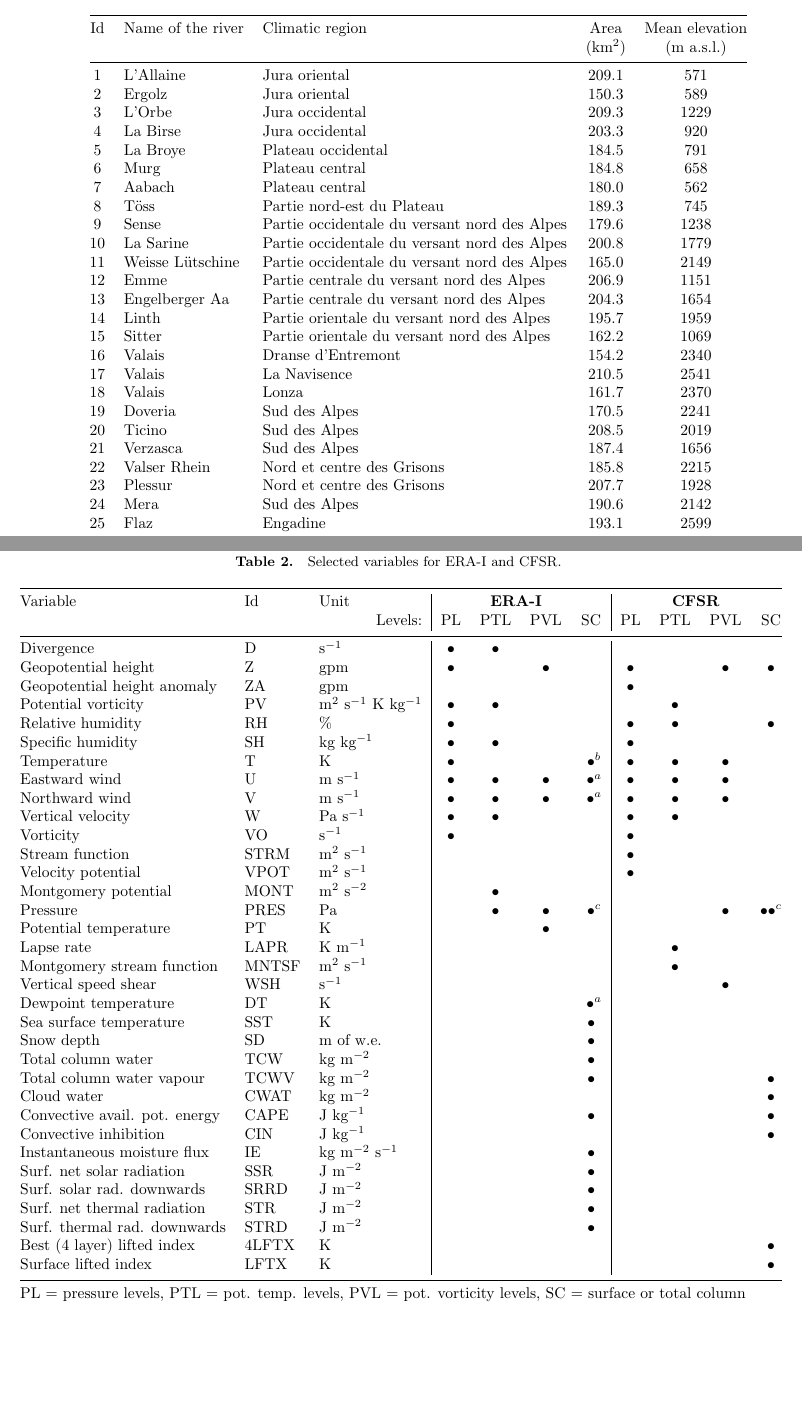
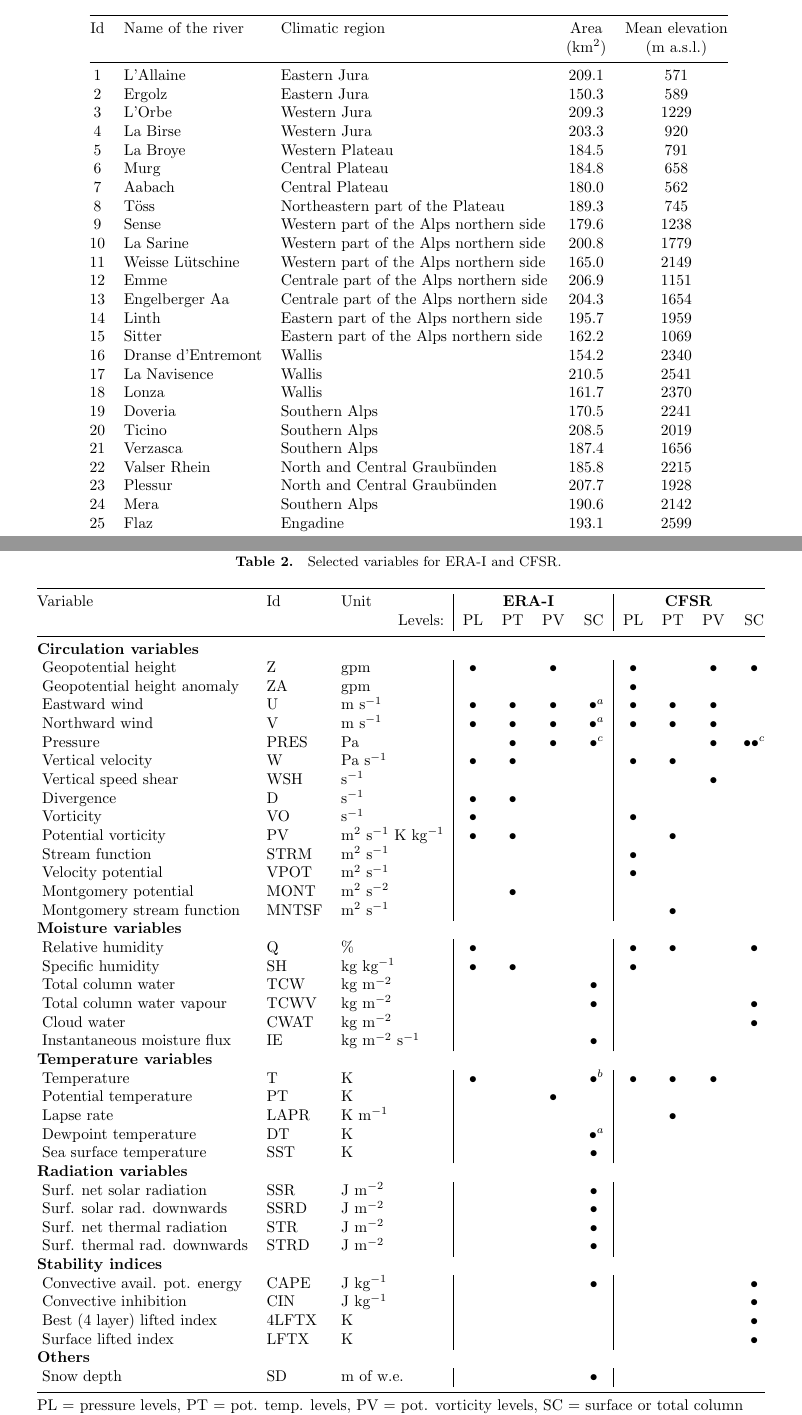
Before and after one commit to pascalhorton/article-ivs-precip-analogs, a LaTeX document (agujournaltemplate.tex): two parts of pages 4 and 10 of 18, joined at a grey line, cut so that both start at the same text, the shorter picture padded with empty space. Compiled offline with pdfLaTeX.

Commit message:
Changing predictors table.

```diff
--- a/agujournaltemplate.tex
+++ b/agujournaltemplate.tex
@@ -198,30 +198,30 @@ The precipitation data considered is the RhiresD gridded dataset provided by Met
 		Id & Name of the river & Climatic region & Area & Mean elevation \\
 		& & & (km$^2$) & (m a.s.l.) \\
 		\hline
-		1 & L'Allaine & Jura oriental & 209.1 & 571 \\
-		2 & Ergolz & Jura oriental & 150.3 & 589 \\
-		3 & L'Orbe & Jura occidental & 209.3 & 1229 \\
-		4 & La Birse & Jura occidental & 203.3 & 920 \\
-		5 & La Broye & Plateau occidental & 184.5 & 791 \\
-		6 & Murg & Plateau central & 184.8 & 658 \\
-		7 & Aabach & Plateau central & 180.0 & 562 \\
-		8 & T\"oss & Partie nord-est du Plateau & 189.3 & 745 \\
-		9 & Sense & Partie occidentale du versant nord des Alpes & 179.6 & 1238 \\
-		10 & La Sarine & Partie occidentale du versant nord des Alpes & 200.8 & 1779 \\
-		11 & Weisse L\"utschine & Partie occidentale du versant nord des Alpes & 165.0 & 2149 \\
-		12 & Emme & Partie centrale du versant nord des Alpes & 206.9 & 1151 \\
-		13 & Engelberger Aa & Partie centrale du versant nord des Alpes & 204.3 & 1654 \\
-		14 & Linth & Partie orientale du versant nord des Alpes & 195.7 & 1959 \\
-		15 & Sitter & Partie orientale du versant nord des Alpes & 162.2 & 1069 \\
-		16 & Valais & Dranse d'Entremont & 154.2 & 2340 \\
-		17 & Valais & La Navisence & 210.5 & 2541 \\
-		18 & Valais & Lonza & 161.7 & 2370 \\
-		19 & Doveria & Sud des Alpes & 170.5 & 2241 \\
-		20 & Ticino & Sud des Alpes & 208.5 & 2019 \\
-		21 & Verzasca & Sud des Alpes & 187.4 & 1656 \\
-		22 & Valser Rhein & Nord et centre des Grisons & 185.8 & 2215 \\
-		23 & Plessur & Nord et centre des Grisons & 207.7 & 1928 \\
-		24 & Mera & Sud des Alpes & 190.6 & 2142 \\
+		1 & L'Allaine & Eastern Jura & 209.1 & 571 \\
+		2 & Ergolz & Eastern Jura & 150.3 & 589 \\
+		3 & L'Orbe & Western Jura & 209.3 & 1229 \\
+		4 & La Birse & Western Jura & 203.3 & 920 \\
+		5 & La Broye & Western Plateau & 184.5 & 791 \\
+		6 & Murg & Central Plateau & 184.8 & 658 \\
+		7 & Aabach & Central Plateau & 180.0 & 562 \\
+		8 & T\"oss & Northeastern part of the Plateau & 189.3 & 745 \\
+		9 & Sense & Western part of the Alps northern side & 179.6 & 1238 \\
+		10 & La Sarine & Western part of the Alps northern side & 200.8 & 1779 \\
+		11 & Weisse L\"utschine & Western part of the Alps northern side & 165.0 & 2149 \\
+		12 & Emme & Centrale part of the Alps northern side & 206.9 & 1151 \\
+		13 & Engelberger Aa & Centrale part of the Alps northern side & 204.3 & 1654 \\
+		14 & Linth & Eastern part of the Alps northern side & 195.7 & 1959 \\
+		15 & Sitter & Eastern part of the Alps northern side & 162.2 & 1069 \\
+		16 & Dranse d'Entremont & Wallis & 154.2 & 2340 \\
+		17 & La Navisence & Wallis & 210.5 & 2541 \\
+		18 & Lonza & Wallis & 161.7 & 2370 \\
+		19 & Doveria & Southern Alps & 170.5 & 2241 \\
+		20 & Ticino & Southern Alps & 208.5 & 2019 \\
+		21 & Verzasca & Southern Alps & 187.4 & 1656 \\
+		22 & Valser Rhein & North and Central Graubünden & 185.8 & 2215 \\
+		23 & Plessur & North and Central Graubünden & 207.7 & 1928 \\
+		24 & Mera & Southern Alps & 190.6 & 2142 \\
 		25 & Flaz & Engadine & 193.1 & 2599 \\
 		\hline
 	\end{tabular}
@@ -358,44 +358,49 @@ The meteorological variables were considered for different types of vertical ver
 	\begin{tabular}{lll|cccc|cccc}
 		\hline
 		Variable & Id & Unit &  &  \multicolumn{2}{c}{\textbf{ERA-I}}  &  &  &  \multicolumn{2}{c}{\textbf{CFSR}}  &  \\
-		&  & \multicolumn{1}{r|}{Levels:} & PL & PTL & PVL & SC & PL & PTL & PVL & SC \\
+		&  & \multicolumn{1}{r|}{Levels:} & PL & PT & PV & SC & PL & PT & PV & SC \\
 		\hline
-		Divergence  & D & s$^{-1}$ & $\bullet$ & $\bullet$ &  &  &  &  &  &  \\
-		Geopotential height & Z & gpm & $\bullet$ &  & $\bullet$ &  & $\bullet$ &  & $\bullet$ & $\bullet$ \\
-		Geopotential height anomaly  & ZA & gpm &  &  &  &  & $\bullet$ &  &  &  \\
-		Potential vorticity  & PV & m$^{2}$ s$^{-1}$ K kg$^{-1}$ & $\bullet$ & $\bullet$ &  &  &  & $\bullet$ &  &  \\
-		Relative humidity & RH & \% & $\bullet$ &  &  &  & $\bullet$ & $\bullet$ &  & $\bullet$ \\
-		Specific humidity & SH & kg kg$^{-1}$ & $\bullet$ & $\bullet$ &  &  & $\bullet$ &  &  &  \\
-		Temperature & T & K & $\bullet$ &  &  & $^{\ }\bullet^{b}$ & $\bullet$ & $\bullet$ & $\bullet$ &  \\
-		Eastward wind & U & m s$^{-1}$ & $\bullet$ & $\bullet$ & $\bullet$ &   $^{\ }\bullet^{a}$ & $\bullet$ & $\bullet$ & $\bullet$ &  \\
-		Northward wind & V & m s$^{-1}$ & $\bullet$ & $\bullet$ & $\bullet$ &   $^{\ }\bullet^{a}$ & $\bullet$ & $\bullet$ & $\bullet$ &  \\
-		Vertical velocity & W & Pa s$^{-1}$ & $\bullet$ & $\bullet$ &  &  & $\bullet$ & $\bullet$ &  &  \\
-		Vorticity & VO & s$^{-1}$ & $\bullet$ &  &  &  & $\bullet$ &  &  &  \\
-		Stream function & STRM & m$^{2}$ s$^{-1}$ &  &  &  &  & $\bullet$ &  &  &  \\
-		Velocity potential & VPOT & m$^{2}$ s$^{-1}$ &  &  &  &  & $\bullet$ &  &  &  \\
-		Montgomery potential & MONT & m$^{2}$ s$^{-2}$ &  & $\bullet$ &  &  &  &  &  & \\
-		Pressure & PRES & Pa &  & $\bullet$ & $\bullet$ &   $^{\ }\bullet^{c}$ &  &  & $\bullet$ &  $\bullet\bullet^{c}$ \\
-		Potential temperature & PT & K &  &  & $\bullet$ &  &  &  &  &  \\
-		Lapse rate & LAPR & K m$^{-1}$ &  &  &  &  &  & $\bullet$ &  &  \\
-		Montgomery stream function & MNTSF & m$^{2}$ s$^{-1}$ &  &  &  &  &  & $\bullet$ &  &  \\
-		Vertical speed shear & WSH & s$^{-1}$ &  &  &  &  &  &  & $\bullet$ &  \\
-		Dewpoint temperature & DT & K &  &  &  & $^{\ }\bullet^{a}$ &  &  &  &  \\
-		Sea surface temperature & SST & K &  &  &  & $\bullet$ &  &  &  &  \\
-		Snow depth & SD & m of w.e. &  &  &  & $\bullet$ &  &  &  &  \\
-		Total column water & TCW & kg m$^{-2}$ &  &  &  & $\bullet$ &  &  &  &  \\
-		Total column water vapour & TCWV & kg m$^{-2}$ &  &  &  & $\bullet$ &  &  &  & $\bullet$ \\
-		Cloud water & CWAT & kg m$^{-2}$ &  &  &  &  &  &  &  & $\bullet$ \\
-		Convective avail. pot. energy & CAPE & J kg$^{-1}$ &  &  &  & $\bullet$ &  &  &  & $\bullet$ \\
-		Convective inhibition & CIN & J kg$^{-1}$ &  &  &  &  &  &  &  & $\bullet$ \\
-		Instantaneous moisture flux & IE & kg m$^{-2}$ s$^{-1}$ &  &  &  & $\bullet$ &  &  &  &  \\
-		Surf. net solar radiation & SSR & J m$^{-2}$ &  &  &  & $\bullet$ &  &  &  &  \\
-		Surf. solar rad. downwards & SRRD & J m$^{-2}$ &  &  &  & $\bullet$ &  &  &  &  \\
-		Surf. net thermal radiation & STR & J m$^{-2}$ &  &  &  & $\bullet$ &  &  &  &  \\
-		Surf. thermal rad. downwards & STRD & J m$^{-2}$ &  &  &  & $\bullet$ &  &  &  &  \\
-		Best (4 layer) lifted index & 4LFTX & K &  &  &  &  &  &  &  & $\bullet$ \\
-		Surface lifted index & LFTX & K &  &  &  &  &  &  &  & $\bullet$ \\
+		\multicolumn{11}{l}{\textbf{Circulation variables}} \\
+		\ Geopotential height & Z & gpm & $\bullet$ &  & $\bullet$ &  & $\bullet$ &  & $\bullet$ & $\bullet$ \\
+		\ Geopotential height anomaly  & ZA & gpm &  &  &  &  & $\bullet$ &  &  &  \\
+		\ Eastward wind & U & m s$^{-1}$ & $\bullet$ & $\bullet$ & $\bullet$ &   $^{\ }\bullet^{a}$ & $\bullet$ & $\bullet$ & $\bullet$ &  \\
+		\ Northward wind & V & m s$^{-1}$ & $\bullet$ & $\bullet$ & $\bullet$ &   $^{\ }\bullet^{a}$ & $\bullet$ & $\bullet$ & $\bullet$ &  \\
+		\ Pressure & PRES & Pa &  & $\bullet$ & $\bullet$ &   $^{\ }\bullet^{c}$ &  &  & $\bullet$ &  $\bullet\bullet^{c}$ \\
+		\ Vertical velocity & W & Pa s$^{-1}$ & $\bullet$ & $\bullet$ &  &  & $\bullet$ & $\bullet$ &  &  \\
+		\ Vertical speed shear & WSH & s$^{-1}$ &  &  &  &  &  &  & $\bullet$ &  \\
+		\ Divergence  & D & s$^{-1}$ & $\bullet$ & $\bullet$ &  &  &  &  &  &  \\
+		\ Vorticity & VO & s$^{-1}$ & $\bullet$ &  &  &  & $\bullet$ &  &  &  \\
+		\ Potential vorticity  & PV & m$^{2}$ s$^{-1}$ K kg$^{-1}$ & $\bullet$ & $\bullet$ &  &  &  & $\bullet$ &  &  \\
+		\ Stream function & STRM & m$^{2}$ s$^{-1}$ &  &  &  &  & $\bullet$ &  &  &  \\
+		\ Velocity potential & VPOT & m$^{2}$ s$^{-1}$ &  &  &  &  & $\bullet$ &  &  &  \\
+		\ Montgomery potential & MONT & m$^{2}$ s$^{-2}$ &  & $\bullet$ &  &  &  &  &  & \\ \ Montgomery stream function & MNTSF & m$^{2}$ s$^{-1}$ &  &  &  &  &  & $\bullet$ &  &  \\
+		\multicolumn{11}{l}{\textbf{Moisture variables}} \\
+		\ Relative humidity & Q & \% & $\bullet$ &  &  &  & $\bullet$ & $\bullet$ &  & $\bullet$ \\
+		\ Specific humidity & SH & kg kg$^{-1}$ & $\bullet$ & $\bullet$ &  &  & $\bullet$ &  &  &  \\
+		\ Total column water & TCW & kg m$^{-2}$ &  &  &  & $\bullet$ &  &  &  &  \\
+		\ Total column water vapour & TCWV & kg m$^{-2}$ &  &  &  & $\bullet$ &  &  &  & $\bullet$ \\
+		\ Cloud water & CWAT & kg m$^{-2}$ &  &  &  &  &  &  &  & $\bullet$ \\
+		\ Instantaneous moisture flux & IE & kg m$^{-2}$ s$^{-1}$ &  &  &  & $\bullet$ &  &  &  &  \\
+		\multicolumn{11}{l}{\textbf{Temperature variables}} \\
+		\ Temperature & T & K & $\bullet$ &  &  & $^{\ }\bullet^{b}$ & $\bullet$ & $\bullet$ & $\bullet$ &  \\
+		\ Potential temperature & PT & K &  &  & $\bullet$ &  &  &  &  &  \\
+		\ Lapse rate & LAPR & K m$^{-1}$ &  &  &  &  &  & $\bullet$ &  &  \\
+		\ Dewpoint temperature & DT & K &  &  &  & $^{\ }\bullet^{a}$ &  &  &  &  \\
+		\ Sea surface temperature & SST & K &  &  &  & $\bullet$ &  &  &  &  \\
+		\multicolumn{11}{l}{\textbf{Radiation variables}} \\
+		\ Surf. net solar radiation & SSR & J m$^{-2}$ &  &  &  & $\bullet$ &  &  &  &  \\
+		\ Surf. solar rad. downwards & SSRD & J m$^{-2}$ &  &  &  & $\bullet$ &  &  &  &  \\
+		\ Surf. net thermal radiation & STR & J m$^{-2}$ &  &  &  & $\bullet$ &  &  &  &  \\
+		\ Surf. thermal rad. downwards & STRD & J m$^{-2}$ &  &  &  & $\bullet$ &  &  &  &  \\
+		\multicolumn{11}{l}{\textbf{Stability indices}} \\
+		\ Convective avail. pot. energy & CAPE & J kg$^{-1}$ &  &  &  & $\bullet$ &  &  &  & $\bullet$ \\
+		\ Convective inhibition & CIN & J kg$^{-1}$ &  &  &  &  &  &  &  & $\bullet$ \\
+		\ Best (4 layer) lifted index & 4LFTX & K &  &  &  &  &  &  &  & $\bullet$ \\
+		\ Surface lifted index & LFTX & K &  &  &  &  &  &  &  & $\bullet$ \\
+		\multicolumn{11}{l}{\textbf{Others}} \\
+		\ Snow depth & SD & m of w.e. &  &  &  & $\bullet$ &  &  &  &  \\
 		\hline
-		\multicolumn{11}{l}{PL = pressure levels, PTL = pot. temp. levels, PVL = pot. vorticity levels, SC = surface or total column}\\
+		\multicolumn{11}{l}{PL = pressure levels, PT = pot. temp. levels, PV = pot. vorticity levels, SC = surface or total column}\\
 		\multicolumn{11}{l}{$^{a}$at 2~m, $^{b}$at 10~m, $^{c}$at mean sea level.}\\
 		\hline
 	\end{tabular}}
```
